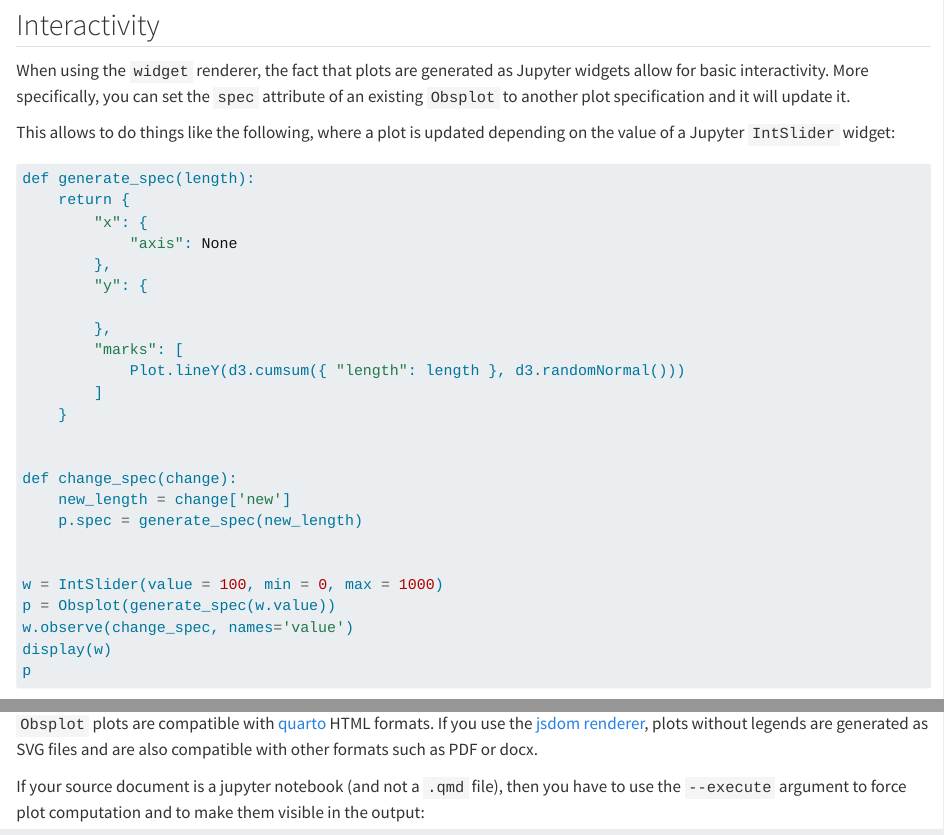
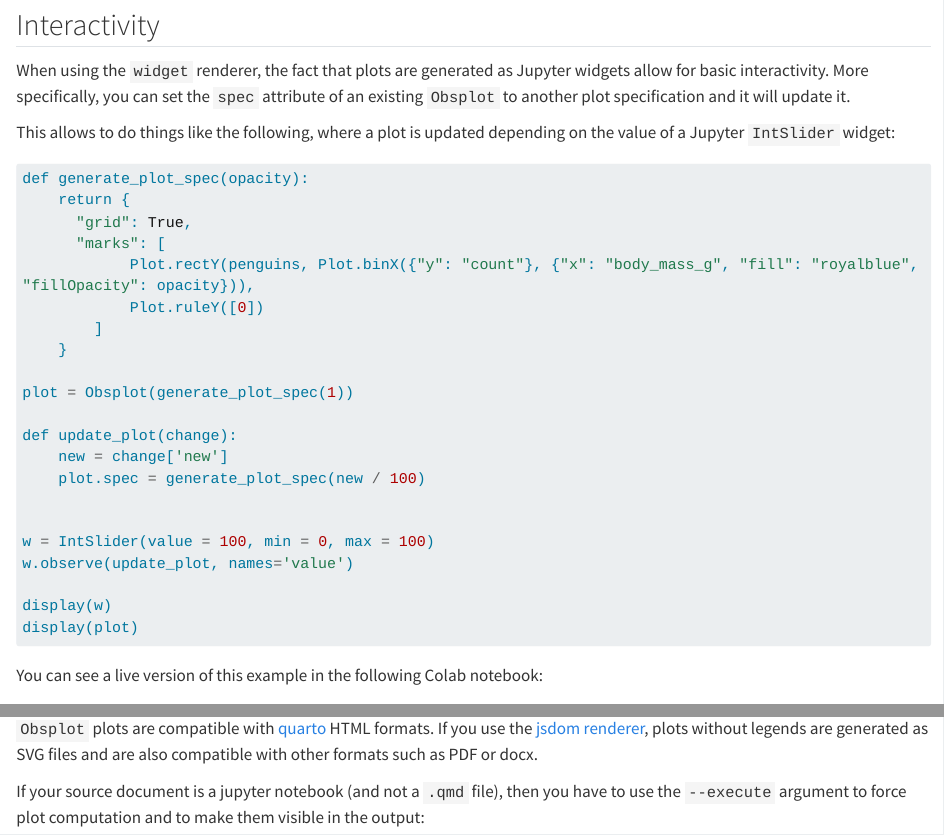
Before and after one commit to juba/pyobsplot, a Quarto document (doc/usage.qmd): the page in a window 1100 px wide, from 5790 px down, and a second part further down, joined at a grey line. Rendered offline with R 4.5, knitr and Pandoc in place of Quarto, with nearby package versions; drawn as R Markdown's standard HTML page in place of the format the file asks for; some code elsewhere in the file could not run offline; long lines of code are wrapped; badge pictures from the web are left out.

Commit message:
doc: add interactivity colab notebook

````diff
--- a/doc/usage.qmd
+++ b/doc/usage.qmd
@@ -310,32 +310,32 @@ This allows to do things like the following, where a plot is updated depending o
 
 ```{python}
 #| eval: false
-def generate_spec(length):
+def generate_plot_spec(opacity):
     return {
-        "x": {
-            "axis": None
-        },
-        "y": {
-
-        },
-        "marks": [
-            Plot.lineY(d3.cumsum({ "length": length }, d3.randomNormal()))
+      "grid": True,
+      "marks": [
+            Plot.rectY(penguins, Plot.binX({"y": "count"}, {"x": "body_mass_g", "fill": "royalblue", "fillOpacity": opacity})),
+            Plot.ruleY([0])
         ]
     }
 
+plot = Obsplot(generate_plot_spec(1))
 
-def change_spec(change):
-    new_length = change['new']
-    p.spec = generate_spec(new_length)
+def update_plot(change):
+    new = change['new']
+    plot.spec = generate_plot_spec(new / 100)
 
 
-w = IntSlider(value = 100, min = 0, max = 1000)
-p = Obsplot(generate_spec(w.value))
-w.observe(change_spec, names='value')
+w = IntSlider(value = 100, min = 0, max = 100)
+w.observe(update_plot, names='value')
+
 display(w)
-p
+display(plot)
 ```
 
+You can see a live version of this example in the following Colab notebook:
+
+[![Open In Colab](https://colab.research.google.com/assets/colab-badge.svg)](https://colab.research.google.com/github/juba/pyobsplot/blob/main/examples/interactivity.ipynb)
 
 ## Quarto
 
````
Also changed, not shown: 1 other file.
